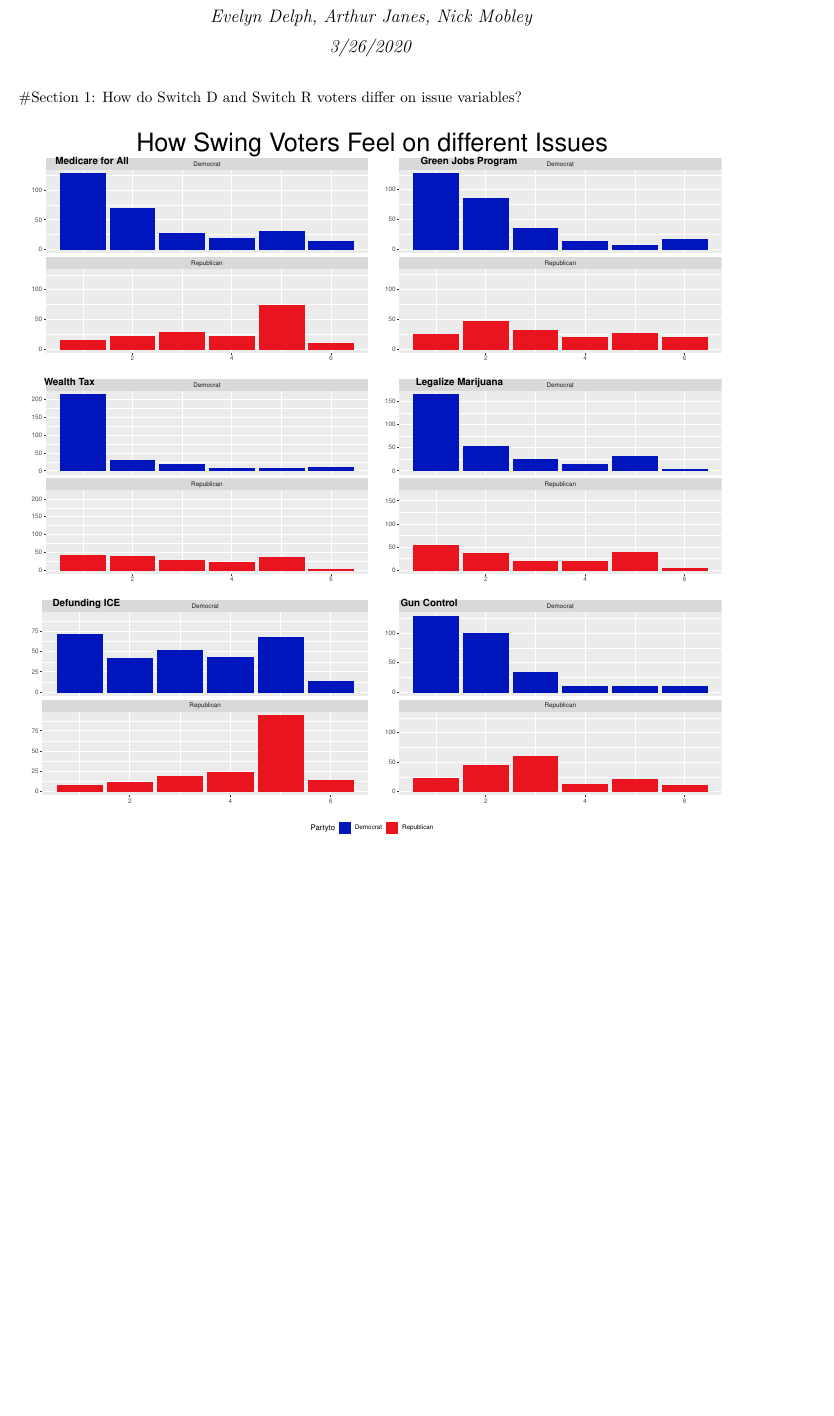
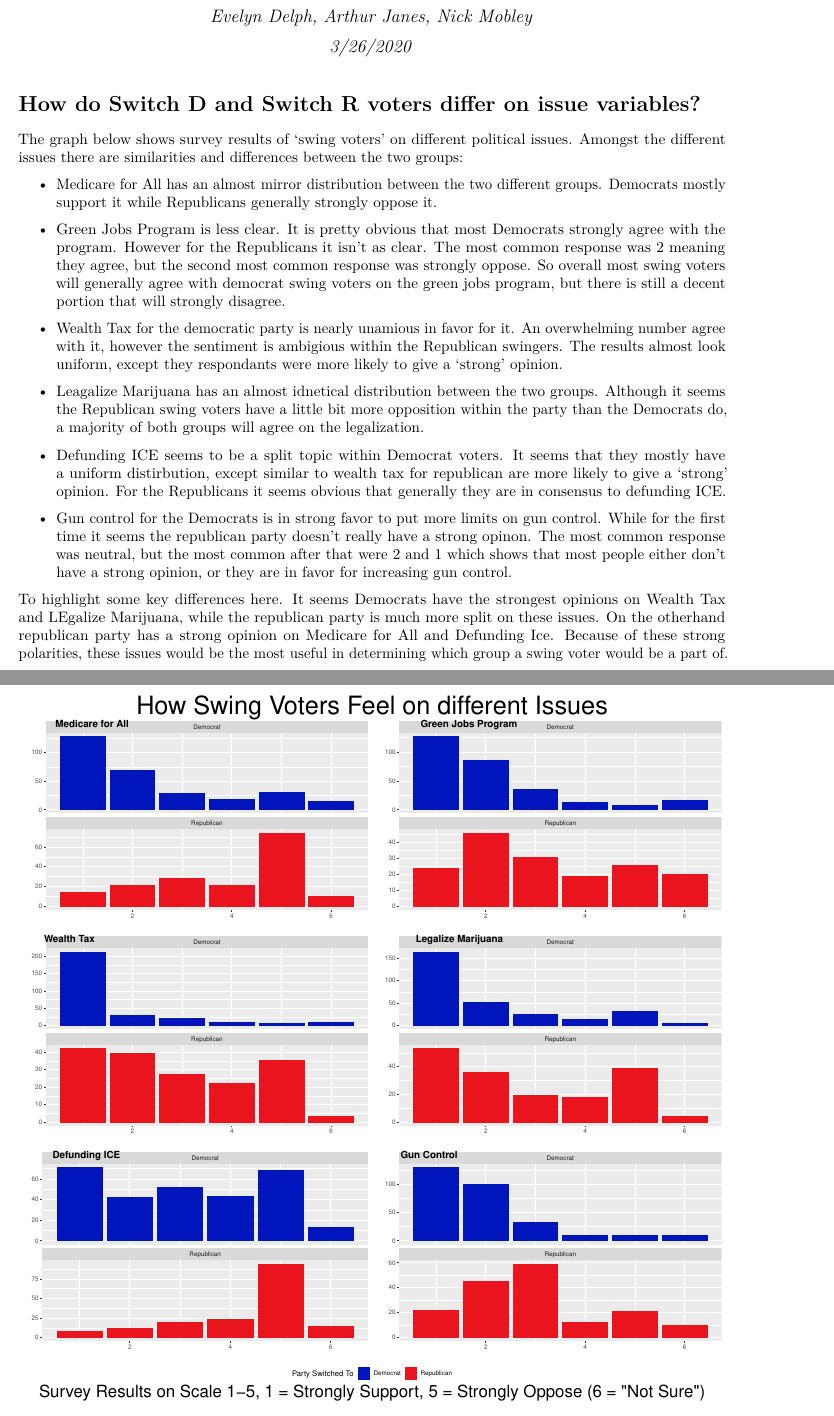
Before and after one commit to njmobley/MP2, an R Markdown document (MP2.Rmd): part of page 1 of 21 before the commit and two parts of pages 1 and 2 of 24 after it, the two joined at a grey line, cut so that both start at the same text, the shorter picture padded with empty space. The pictures show the output file MP2.pdf that the author committed with the source.

Commit message:
Nick is finished

````diff
--- a/MP2.Rmd
+++ b/MP2.Rmd
@@ -105,6 +105,52 @@ plotGrid = ggarrange(plotlist = plot_list,
 
 ```
 
+The graph below shows survey results of 'swing voters' on different
+political issues. Amongst the different issues there are similarities
+and differences between the two groups:
+
+   - Medicare for All has an almost mirror distribution between the
+   two different groups. Democrats mostly support it while Republicans
+   generally strongly oppose it.
+
+   - Green Jobs Program is less clear. It is pretty obvious that most
+   Democrats strongly agree with the program. However for the Republicans
+   it isn't as clear. The most common response was 2 meaning they
+   agree, but the second most common response was strongly oppose. So
+   overall most swing voters will generally agree with democrat swing
+   voters on the green jobs program, but there is still a decent portion
+   that will strongly disagree.
+
+   - Wealth Tax for the democratic party is nearly unamious in favor for
+   it. An overwhelming number agree with it, however the sentiment is
+   ambigious within the Republican swingers. The results almost look
+   uniform, except they respondants were more likely to give a 'strong'
+   opinion.
+
+   - Leagalize Marijuana has an almost idnetical distribution between
+   the two groups. Although it seems the Republican swing voters have
+   a little bit more opposition within the party than the Democrats do,
+   a majority of both groups will agree on the legalization.
+
+   - Defunding ICE seems to be a split topic within Democrat voters. It
+   seems that they mostly have a uniform distirbution, except similar to
+   wealth tax for republican are more likely to give a 'strong' opinion.
+   For the Republicans it seems obvious that generally they are in
+   consensus to defunding ICE.
+
+   - Gun control for the Democrats is in strong favor to put more limits
+   on gun control. While for the first time it seems the republican party
+   doesn't really have a strong opinon. The most common response was
+   neutral, but the most common after that were 2 and 1 which shows that
+   most people either don't have a strong opinion, or they are in favor
+   for increasing gun control.
+
+To highlight some key differences here. It seems Democrats have the
+strongest opinions on Wealth Tax and LEgalize Marijuana, while the
+republican party is much more split on these issues. On the otherhand
+republican party has a strong opinion on Medicare for All and Defunding
+Ice. Because of these strong polarities, these issues would be the most
+useful in determining which group a swing voter would be a part of.
 
 
 
````
Also changed, not shown: MP2.pdf, MP2_files/figure-latex/Plot Issues Plot-1.pdf, MP2_files/figure-latex/unnamed-chunk-6-1.pdf, MP2_files/figure-latex/unnamed-chunk-7-1.pdf, MP2_files/figure-latex/unnamed-chunk-7-2.pdf, MP2_files/figure-latex/unnamed-chunk-7-3.pdf, MP2_files/figure-latex/unnamed-chunk-7-4.pdf, MP2_files/figure-latex/unnamed-chunk-7-5.pdf (added), MP2_files/figure-latex/unnamed-chunk-7-6.pdf (added), MP2_files/figure-latex/unnamed-chunk-7-7.pdf (added), MP2_files/figure-latex/unnamed-chunk-8-1.pdf (added), MP2_files/figure-latex/unnamed-chunk-9-1.pdf (added), MP2_files/figure-latex/unnamed-chunk-9-2.pdf (added), MP2_files/figure-latex/unnamed-chunk-9-3.pdf (added), 1 more files, 60 other files.
